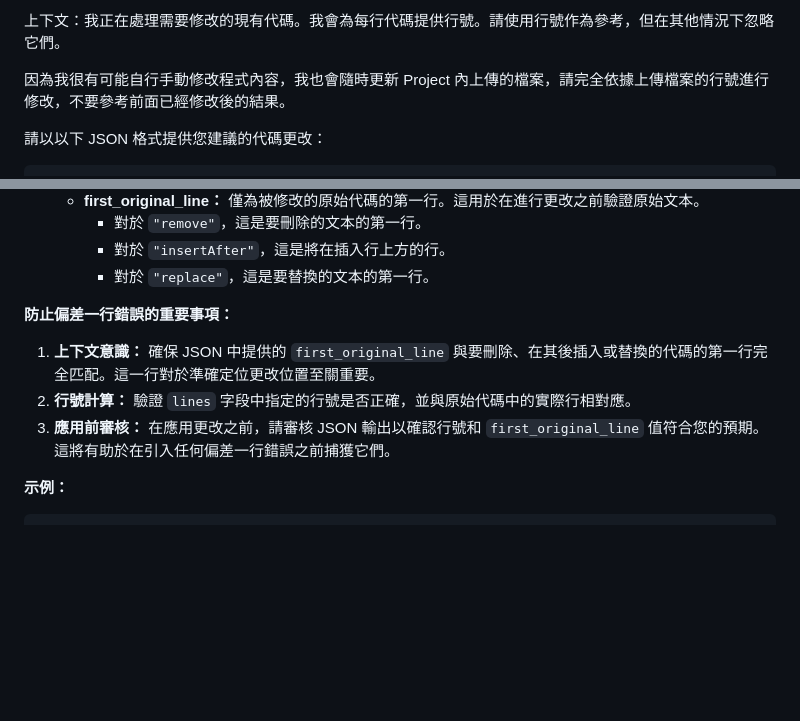
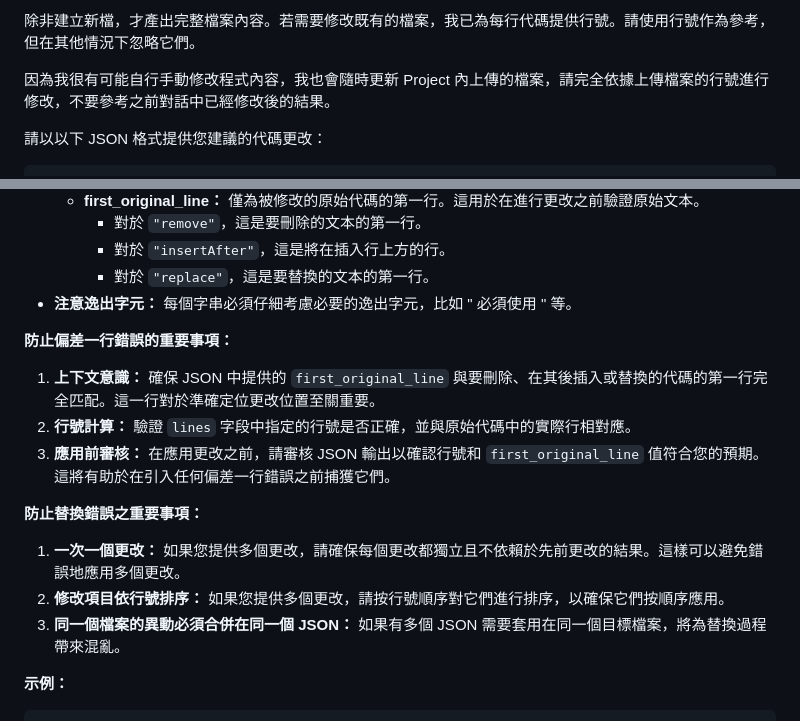
Before and after one commit to kittenvr/LLMCoder, a Markdown page: instruction.zh-tw.md, 2 parts joined by grey strips. Drawn GitHub-style; blank space fills up the shorter version.

```diff
--- a/instruction.zh-tw.md
+++ b/instruction.zh-tw.md
@@ -1,6 +1,6 @@
-上下文：我正在處理需要修改的現有代碼。我會為每行代碼提供行號。請使用行號作為參考，但在其他情況下忽略它們。
+除非建立新檔，才產出完整檔案內容。若需要修改既有的檔案，我已為每行代碼提供行號。請使用行號作為參考，但在其他情況下忽略它們。
 
-因為我很有可能自行手動修改程式內容，我也會隨時更新 Project 內上傳的檔案，請完全依據上傳檔案的行號進行修改，不要參考前面已經修改後的結果。
+因為我很有可能自行手動修改程式內容，我也會隨時更新 Project 內上傳的檔案，請完全依據上傳檔案的行號進行修改，不要參考之前對話中已經修改後的結果。
 
 請以以下 JSON 格式提供您建議的代碼更改：
 
@@ -43,12 +43,19 @@
     * 對於 `"remove"`，這是要刪除的文本的第一行。
     * 對於 `"insertAfter"`，這是將在插入行上方的行。
     * 對於 `"replace"`，這是要替換的文本的第一行。
+* **注意逸出字元：** 每個字串必須仔細考慮必要的逸出字元，比如 " 必須使用 \" 等。
 
 **防止偏差一行錯誤的重要事項：**
 
 1. **上下文意識：** 確保 JSON 中提供的 `first_original_line` 與要刪除、在其後插入或替換的代碼的第一行完全匹配。這一行對於準確定位更改位置至關重要。
 2. **行號計算：** 驗證 `lines` 字段中指定的行號是否正確，並與原始代碼中的實際行相對應。
 3. **應用前審核：** 在應用更改之前，請審核 JSON 輸出以確認行號和 `first_original_line` 值符合您的預期。這將有助於在引入任何偏差一行錯誤之前捕獲它們。
+
+**防止替換錯誤之重要事項：**
+
+1. **一次一個更改：** 如果您提供多個更改，請確保每個更改都獨立且不依賴於先前更改的結果。這樣可以避免錯誤地應用多個更改。
+2. **修改項目依行號排序：** 如果您提供多個更改，請按行號順序對它們進行排序，以確保它們按順序應用。
+3. **同一個檔案的異動必須合併在同一個 JSON：** 如果有多個 JSON 需要套用在同一個目標檔案，將為替換過程帶來混亂。
 
 **示例：**
 
```
Also changed, not shown: instructions/instruction.zh-tw.md (+0 -2 lines).
